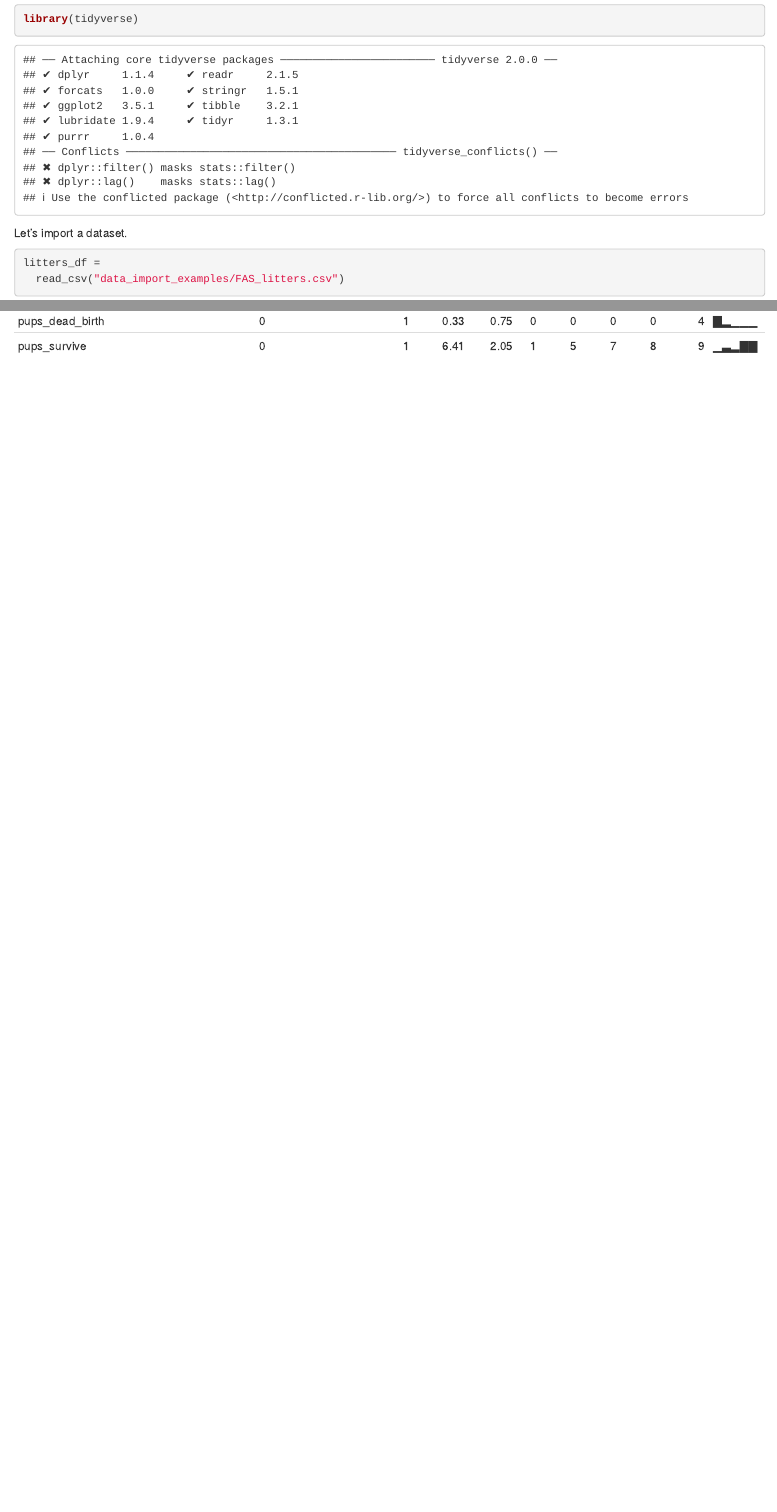
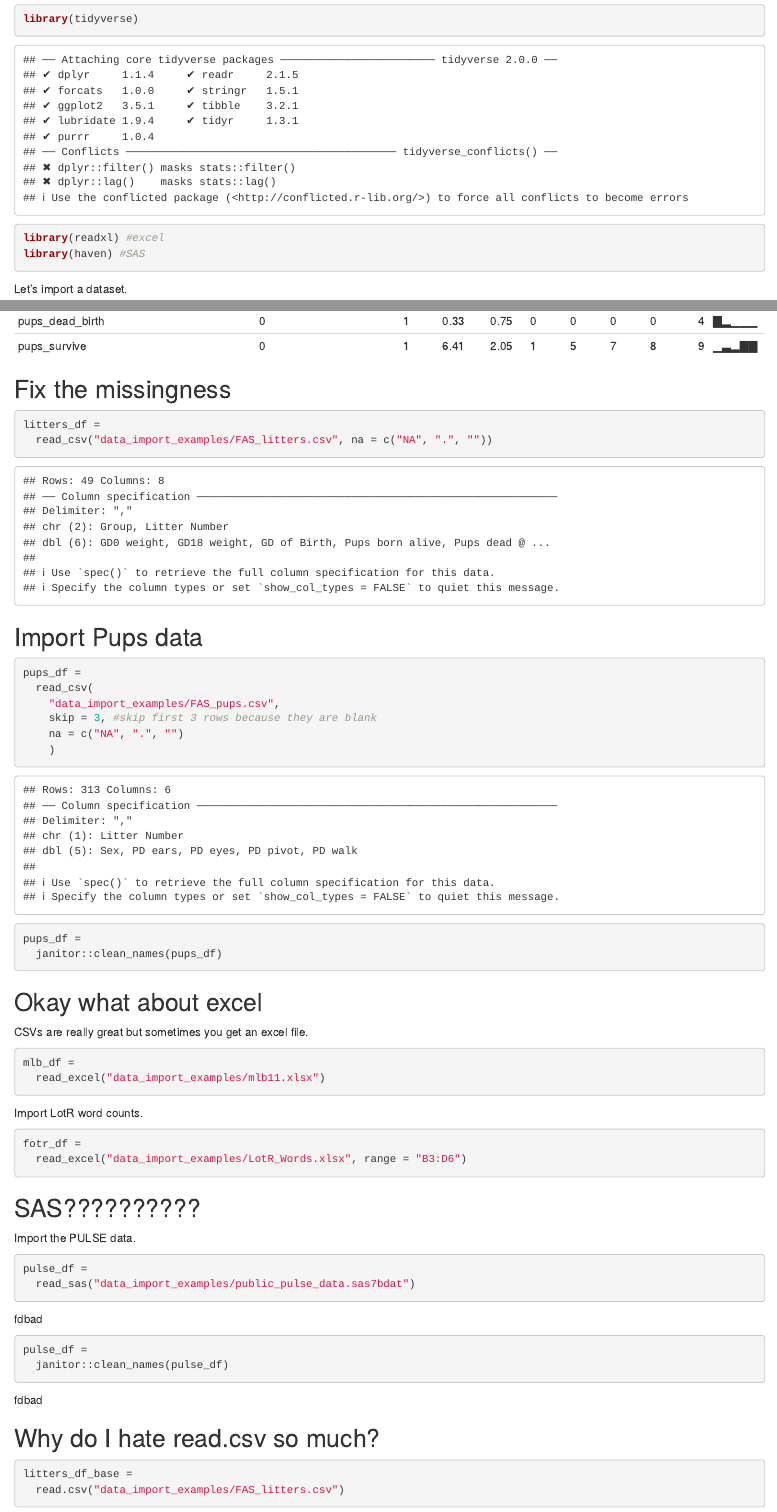
Before and after one commit to kwokmungyu/data_wrangling_i, an R Markdown document (template.Rmd): the page in a window 1100 px wide, from 70 px down, and a second part further down, joined at a grey line. Rendered offline with R 4.5, knitr and Pandoc, with nearby package versions; some code elsewhere in the file could not run offline; column names are cleaned by a stand-in for the janitor package.

Commit message:
import other file types

````diff
--- a/template.Rmd
+++ b/template.Rmd
@@ -5,6 +5,8 @@
 
 ```{r}
 library(tidyverse)
+library(readxl) #excel
+library(haven) #SAS
 ```
 
 Let's import a dataset.
@@ -38,3 +40,61 @@
 ```{r}
 skimr::skim(litters_df)
 ```
+
+
+## Fix the missingness
+
+```{r}
+litters_df =
+  read_csv("data_import_examples/FAS_litters.csv", na = c("NA", ".", ""))
+```
+
+## Import Pups data
+
+```{r}
+pups_df =
+  read_csv(
+    "data_import_examples/FAS_pups.csv",
+    skip = 3, #skip first 3 rows because they are blank
+    na = c("NA", ".", "")
+    )
+
+pups_df =
+  janitor::clean_names(pups_df)
+```
+
+## Okay what about excel
+
+CSVs are really great but sometimes you get an excel file.
+
+```{r}
+mlb_df =
+  read_excel("data_import_examples/mlb11.xlsx")
+```
+
+Import LotR word counts.
+
+```{r}
+fotr_df =
+  read_excel("data_import_examples/LotR_Words.xlsx", range = "B3:D6")
+```
+
+
+## SAS??????????
+
+Import the PULSE data.
+
+```{r}
+pulse_df =
+  read_sas("data_import_examples/public_pulse_data.sas7bdat")
+
+pulse_df =
+  janitor::clean_names(pulse_df)
+```
+
+## Why do I hate read.csv so much?
+
+```{r, eval = FALSE}
+litters_df_base =
+  read.csv("data_import_examples/FAS_litters.csv")
+```
````
Also changed, not shown: template.Rmd (2 more changed lines).
